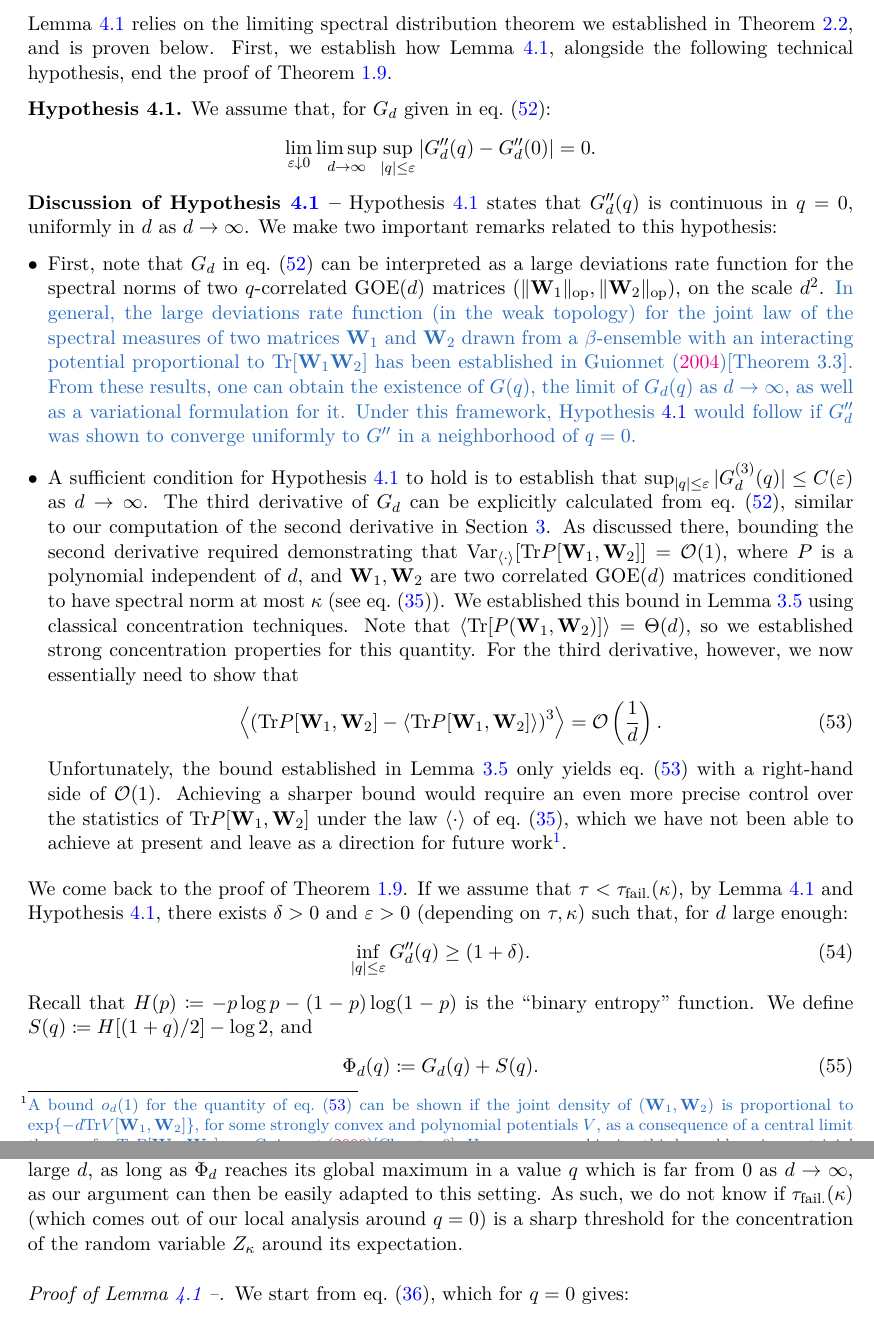
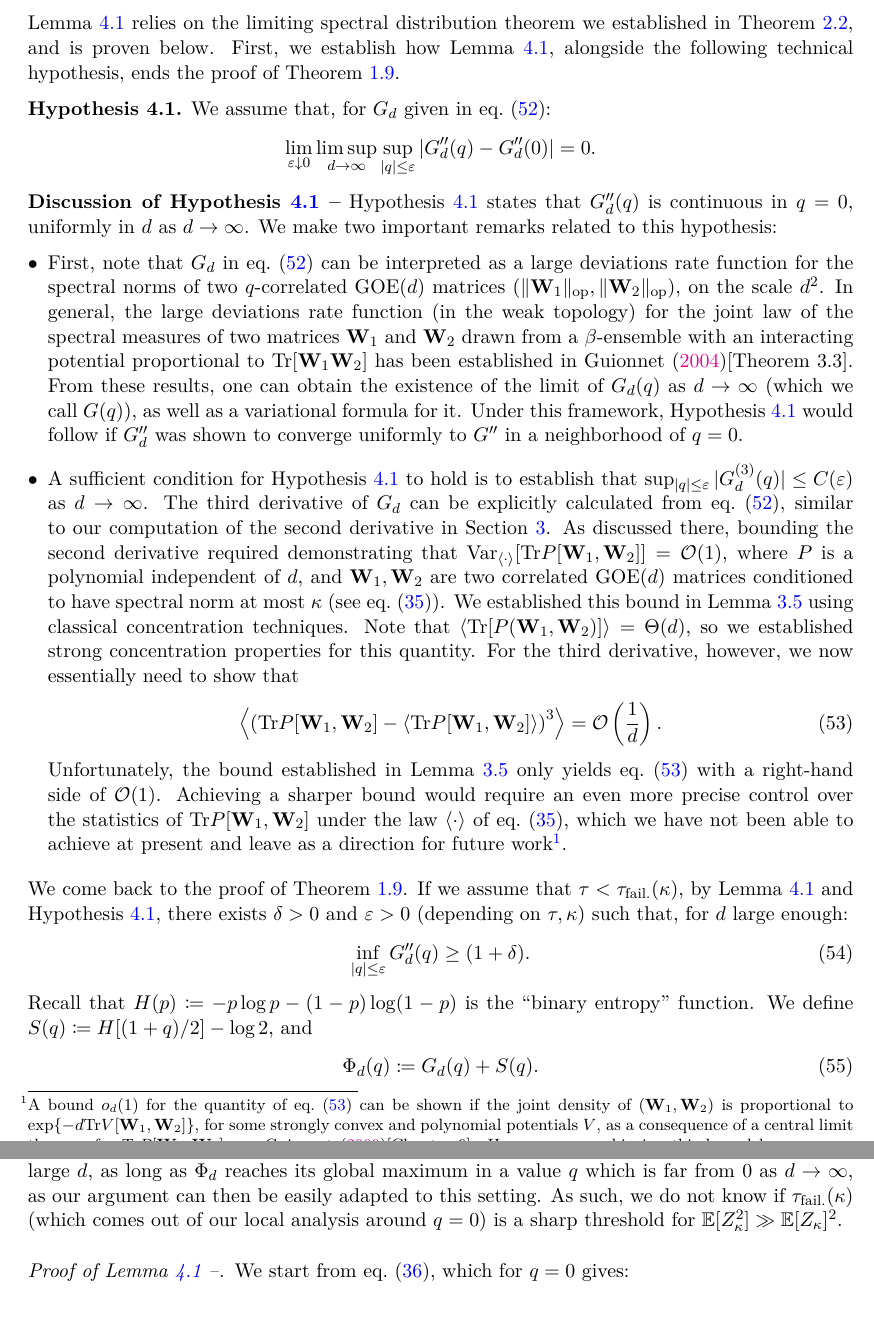
Before and after one commit to AnMaillard/rms_math_paper_new, a LaTeX paper (arxiv_v2/main.tex, which reads arxiv_v2/sections/fail_2nd_moment.tex): two parts of pages 28 and 29 of 36, joined at a grey line, cut so that both start at the same text. Compiled offline with pdfLaTeX.

Commit message:
Section 4 done (before change in bounds)

```diff
--- a/arxiv_v2/main.tex
+++ b/arxiv_v2/main.tex
@@ -4,7 +4,6 @@
 \addbibresource{refs.bib}
 \allowdisplaybreaks
 
-\newcommand{\change}[1]{{\color{NavyBlue} #1}}
 \newcommand{\changenew}[1]{{\color{Orchid} #1}}
 
 
--- a/arxiv_v2/sections/fail_2nd_moment.tex
+++ b/arxiv_v2/sections/fail_2nd_moment.tex
@@ -24,7 +24,7 @@ We can compute explicitly the limit of $G_d''(q)$ for $q$ close to $0$ as follow
 Lemma~\ref{lemma:limit_Gsecond} relies on the limiting spectral distribution theorem we established in Theorem~\ref{thm:lsd_constrained_GOE},
 and is proven below. First, we establish how Lemma~\ref{lemma:limit_Gsecond},
 alongside the following technical hypothesis,
-end the proof of Theorem~\ref{thm:fail_second_moment}.
+ends the proof of Theorem~\ref{thm:fail_second_moment}.
 \begin{hypothesis}\label{hyp:control_Gsecond}
     We assume that, for $G_d$ given in eq.~\eqref{eq:Gd_integral}:
     \begin{equation*}
@@ -38,12 +38,10 @@ We make two important remarks related to this hypothesis:
 \begin{itemize}[leftmargin=*]
     \item First, note that $G_d$ in eq.~\eqref{eq:Gd_integral} can be interpreted as a large deviations rate function for the spectral norms of two $q$-correlated $\GOE(d)$ matrices $(\|\bW_1\|_\op, \|\bW_2\|_\op)$,
     on the scale $d^2$.
-    \change{
     In general, the large deviations rate function (in the weak topology) for the joint law of the spectral measures of two matrices $\bW_1$ and $\bW_2$
     drawn from a $\beta$-ensemble with an interacting potential proportional to $\Tr[\bW_1 \bW_2]$ has been established in~\cite{guionnet2004first}[Theorem~3.3].
-    From these results, one can obtain the existence of $G(q)$, the limit of $G_d(q)$ as $d \to \infty$, as well as a variational formulation for it.
+    From these results, one can obtain the existence of the limit of $G_d(q)$ as $d \to \infty$ (which we call $G(q)$), as well as a variational formula for it.
     Under this framework, Hypothesis~\ref{hyp:control_Gsecond} would follow if $G_d''$ was shown to converge uniformly to $G''$ in a neighborhood of $q = 0$.
-    }
     \item A sufficient condition for Hypothesis~\ref{hyp:control_Gsecond} to hold is to establish that $\sup_{|q| \leq \eps} |G_d^{(3)}(q)| \leq C(\eps)$ as $d \to \infty$.
     The third derivative of $G_d$ can be explicitly calculated from eq.~\eqref{eq:Gd_integral}, similar to our computation of the second derivative in Section~\ref{sec:2nd_moment}.
     As discussed there, bounding the second derivative required demonstrating that $\Var_{\langle \cdot \rangle}[\Tr P[\bW_1, \bW_2]] = \mcO(1)$, where $P$ is a polynomial independent of $d$, and $\bW_1, \bW_2$ are two correlated $\GOE(d)$ matrices conditioned to have spectral norm at most $\kappa$ (see eq.~\eqref{eq:gibbs_q}).
@@ -58,10 +56,10 @@ We make two important remarks related to this hypothesis:
     Achieving a sharper bound would require an even more precise control over the statistics of
     $\Tr P[\bW_1, \bW_2]$
     under the law $\langle \cdot \rangle$ of eq.~\eqref{eq:gibbs_q},
-    which we have not been able to achieve at present and leave as a direction for future work\footnote{\change{
+    which we have not been able to achieve at present and leave as a direction for future work\footnote{
      A bound $\smallO_d(1)$ for the quantity of eq.~\eqref{eq:required_3rd_moment} can be shown if the joint density of $(\bW_1, \bW_2)$ is proportional to $\exp\{-d \Tr V[\bW_1, \bW_2]\}$, for some strongly convex and polynomial potentials $V$, as a consequence
-     of a central limit theorem for $\Tr P[\bW_1,\bW_2]$, see~\cite{guionnet2009large}[Chapter 9]. However even achieving this bound here is non-trivial because our potential is singular as a consequence of the constraint $\indi\{\|\bW_a\|_\op \leq \kappa\}$ (see e.g.~\cite{borot2013asymptotic} for the case of single-matrix models).
-    }}.
+     of a central limit theorem for $\Tr P[\bW_1,\bW_2]$, see~\cite{guionnet2009large}[Chapter 9]. However even achieving this bound here appears non-trivial because our potential is singular as a consequence of the constraint $\indi\{\|\bW_a\|_\op \leq \kappa\}$ (see e.g.~\cite{borot2013asymptotic} for the case of single-matrix models).
+    }.
 \end{itemize}
 
 \myskip
@@ -106,7 +104,7 @@ which ends the proof of Theorem~\ref{thm:fail_second_moment}. $\qed$
 as $\Phi_d$ reaches its global maximum in a value $q$ which is far from $0$ as $d \to \infty$, as our
 argument can then be easily adapted to this setting.
 As such, we do not know if $\tau_\f(\kappa)$ (which
-comes out of our local analysis around $q = 0$) is a sharp threshold for the concentration of the random variable $Z_\kappa$ around its expectation.
+comes out of our local analysis around $q = 0$) is a sharp threshold for $\EE[Z_\kappa^2] \gg \EE[Z_\kappa]^2$.
 
 \myskip
 \begin{proof}[Proof of Lemma~\ref{lemma:limit_Gsecond} --]
```
Also changed, not shown: arxiv_v2/main.pdf.
